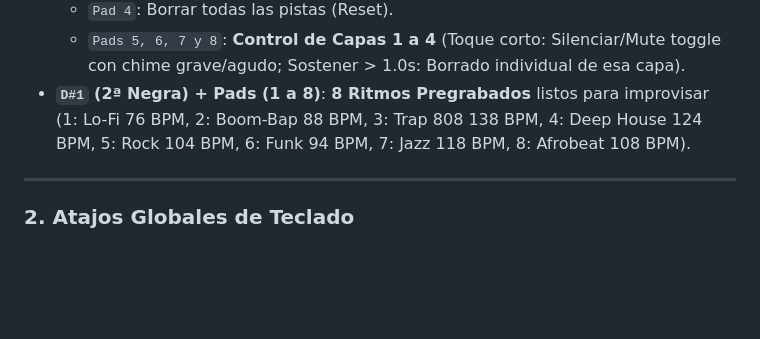
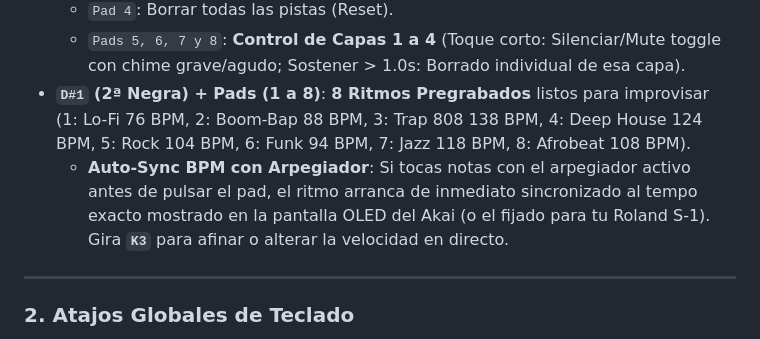
Before and after one commit to carrommad/midi-to-synth, a Markdown page: README.md, the part around the change. GitHub-like rendering; blank space fills up the shorter version.

Commit message:
docs: document arpeggiator auto-sync BPM for preset grooves

```diff
--- a/README.md
+++ b/README.md
@@ -71,6 +71,7 @@ Las 4 primeras teclas del extremo izquierdo del teclado actúan como selectores
   - `Pad 4`: Borrar todas las pistas (Reset).
   - `Pads 5, 6, 7 y 8`: **Control de Capas 1 a 4** (Toque corto: Silenciar/Mute toggle con chime grave/agudo; Sostener > 1.0s: Borrado individual de esa capa).
 * **`D#1` (2ª Negra) + Pads (1 a 8)**: **8 Ritmos Pregrabados** listos para improvisar (1: Lo-Fi 76 BPM, 2: Boom-Bap 88 BPM, 3: Trap 808 138 BPM, 4: Deep House 124 BPM, 5: Rock 104 BPM, 6: Funk 94 BPM, 7: Jazz 118 BPM, 8: Afrobeat 108 BPM).
+  - **Auto-Sync BPM con Arpegiador**: Si tocas notas con el arpegiador activo antes de pulsar el pad, el ritmo arranca de inmediato sincronizado al tempo exacto mostrado en la pantalla OLED del Akai (o el fijado para tu Roland S-1). Gira **`K3`** para afinar o alterar la velocidad en directo.
 
 ---
 
```
Also changed, not shown: CONVERSATION.md (+1 -0 lines), docs/MIDI_MAPPING_AKAI.md (+6 -0 lines).
